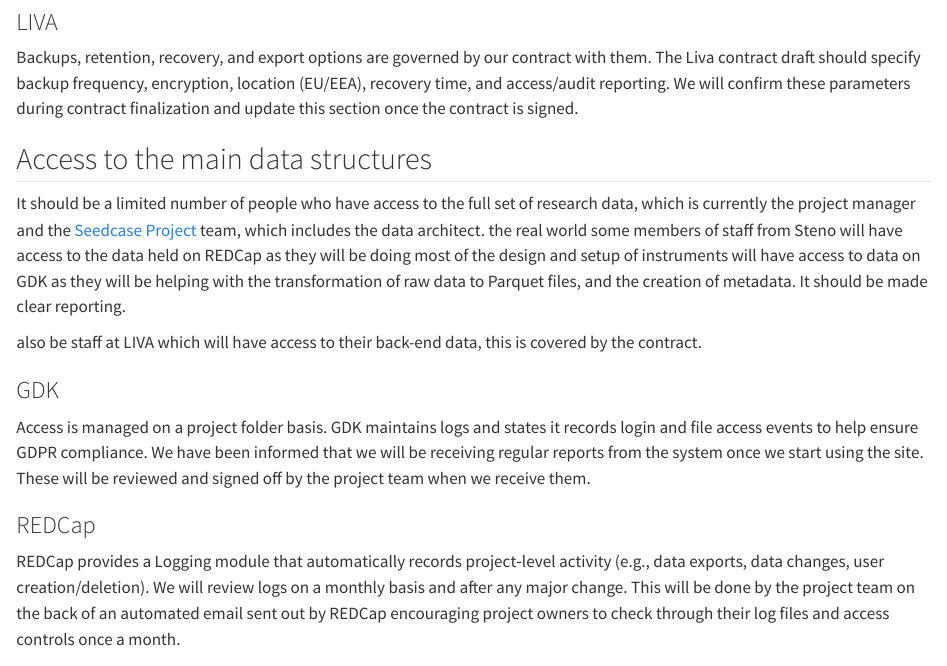
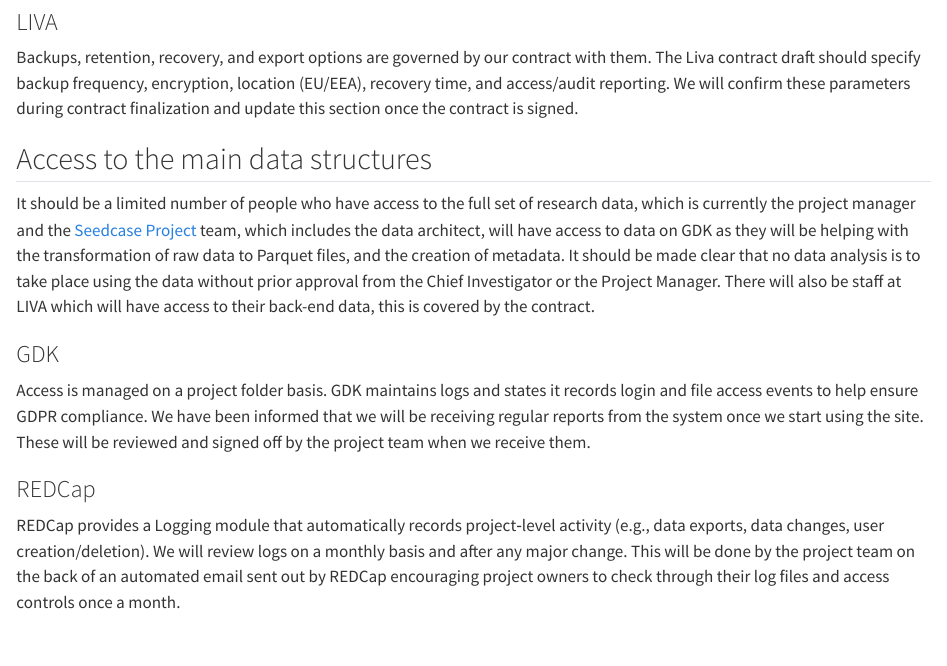
Before and after one commit to onlimit-study/dmp, a Quarto document (documents/data-management-plan/storage.qmd): the page in a window 1100 px wide, from 1790 px down. Rendered offline with R 4.5, knitr and Pandoc in place of Quarto, with nearby package versions; drawn as R Markdown's standard HTML page in place of the format the file asks for.

Commit message:
fix: correct the access to the main data structures section

```diff
--- a/documents/data-management-plan/storage.qmd
+++ b/documents/data-management-plan/storage.qmd
@@ -142,24 +142,18 @@
 It should be a limited number of people who have access to the full set
 of research data, which is currently the project manager and the
 [Seedcase Project](https://seedcase-project.org) team, which includes
-the data architect. the real world some members of staff from Steno will
-have access to the data held on REDCap as they will be doing most of the
-design and setup of instruments will have access to data on GDK as they
-will be helping with the transformation of raw data to Parquet files,
-and the creation of metadata. It should be made clear reporting.
+the data architect, will have access to data on GDK as they will be
+helping with the transformation of raw data to Parquet files, and the
+creation of metadata. It should be made clear that no data analysis is
+to take place using the data without prior approval from the Chief
+Investigator or the Project Manager. There will also be staff at LIVA
+which will have access to their back-end data, this is covered by the
+contract.
 
 ::: content-hidden
 TODO: Confirm these parameters during contract finalization and update
 this section once the contract is signed.
 :::
-
-::: content-hidden
-TODO: Confirm these parameters during contract finalization and update
-this section once the contract is signed.
-:::
-
-also be staff at LIVA which will have access to their back-end data,
-this is covered by the contract.
 
 <!--TODO We should write up a guide on who may access what data in both REDCap and GDK and how-->
 
```
